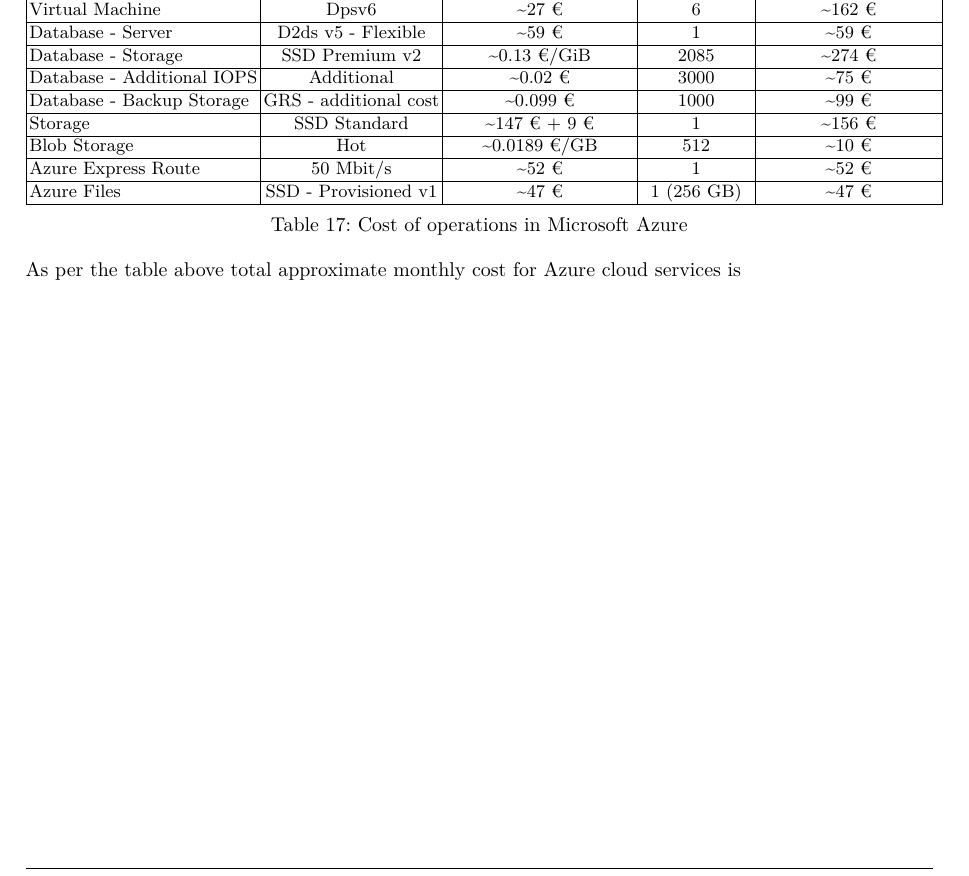
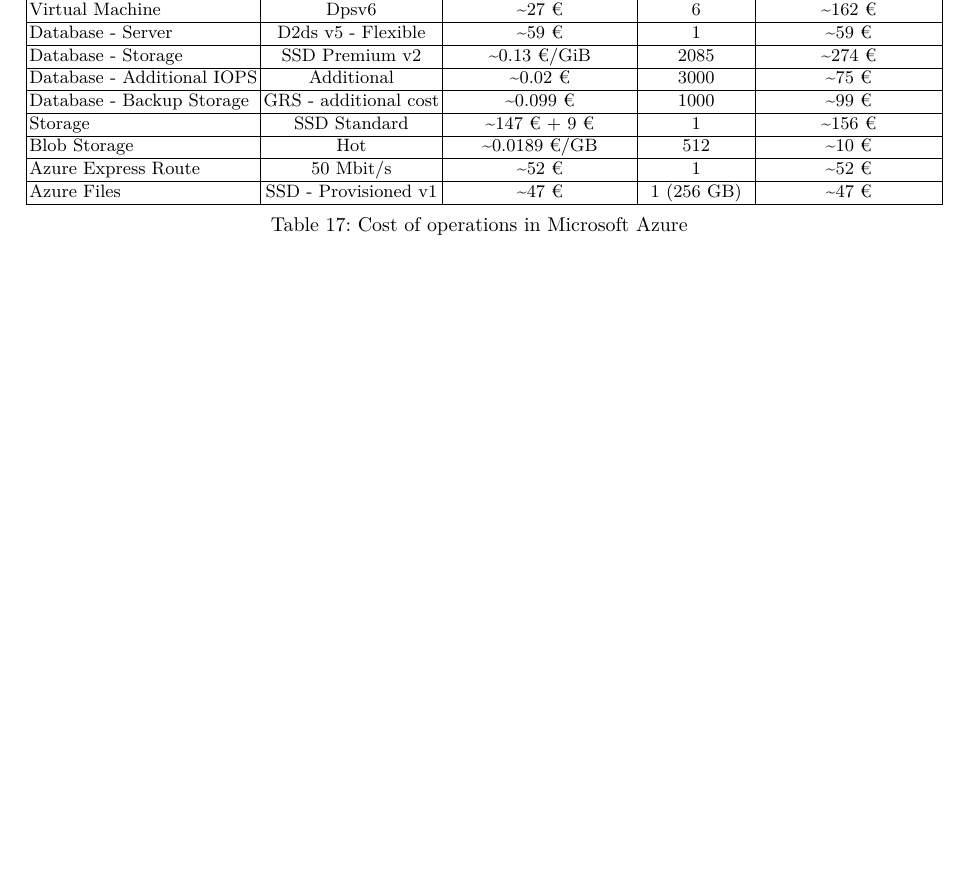
Before and after one commit to Helly2010/Cloud-Computing-Project, a LaTeX paper (final_report/milestone_2.tex): part of page 10 of 13, cut so that both start at the same text, the shorter picture padded with empty space. Compiled offline with pdfLaTeX.

Commit message:
formatting doc

```diff
--- a/final_report/milestone_2.tex
+++ b/final_report/milestone_2.tex
@@ -706,8 +706,7 @@
     \label{tab:Cost_Operation_Monthly}
 \end{table}
 
-As per the table above total approximate monthly cost for Azure cloud services is
-\newpage
+
 \section{Cloud Migration Roadmap}
 
 \begin{longtable}{|p{3.1cm}|p{5.2cm}|p{3.1cm}|l|}
```
Also changed, not shown: final_report/milestone_2.tex (5 more changed lines).
